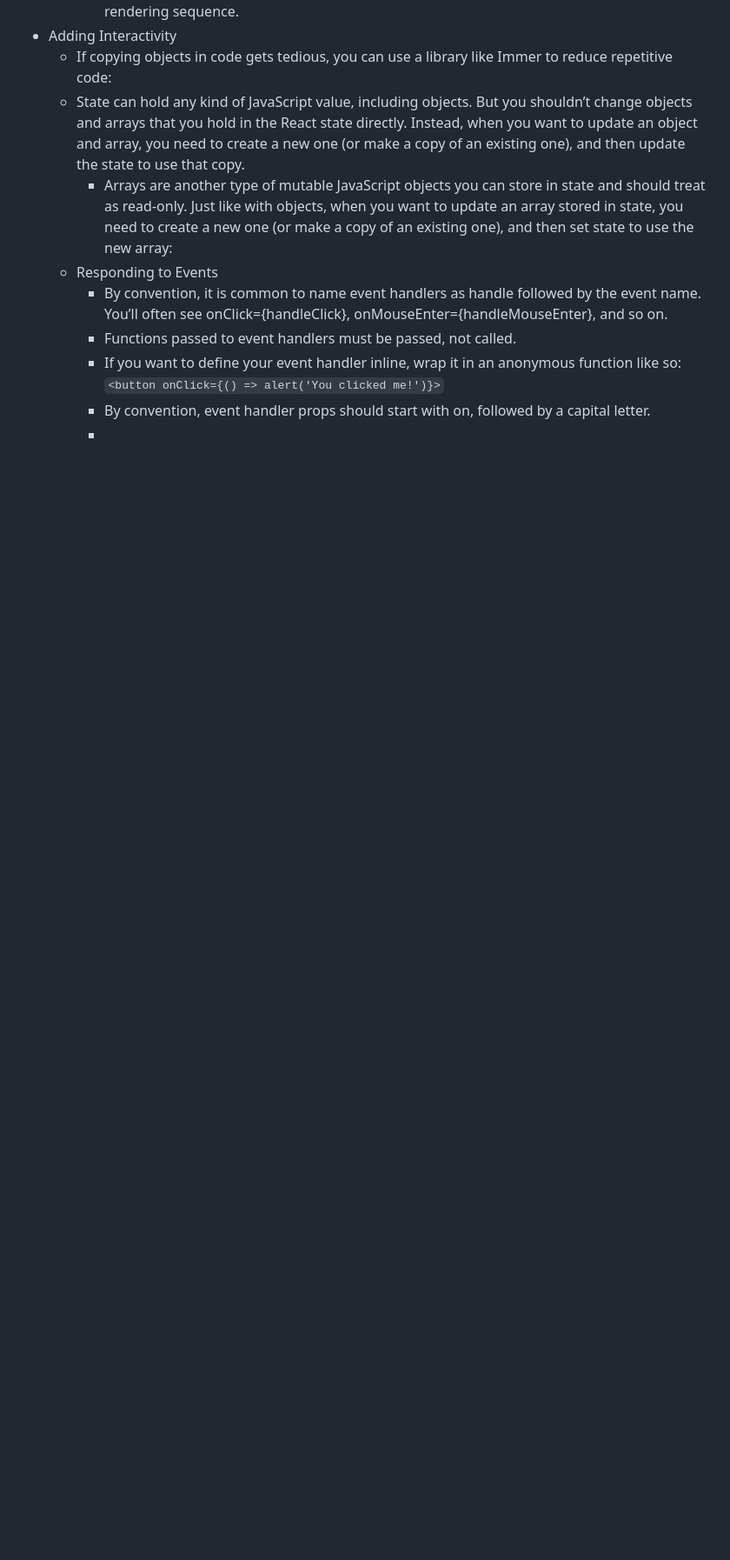
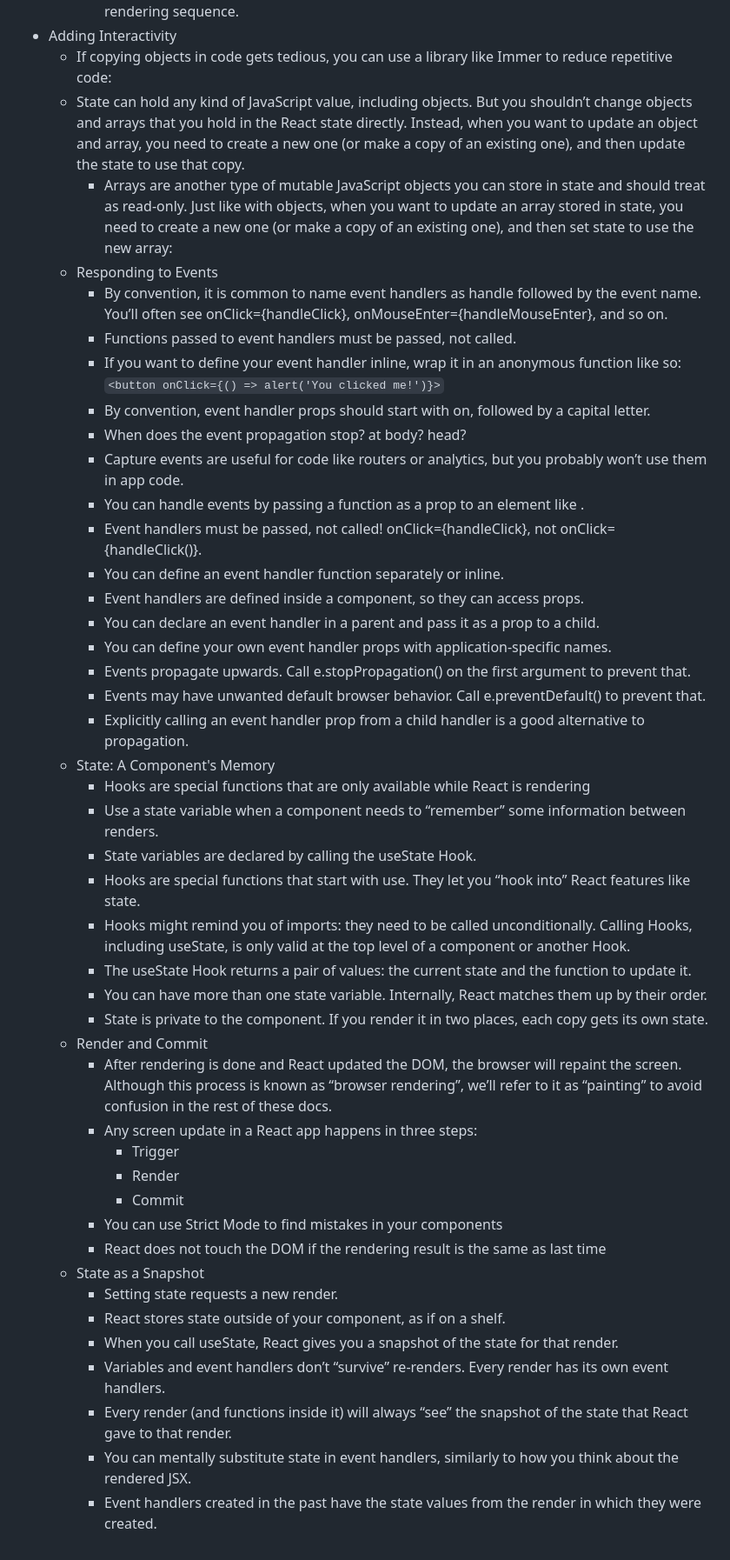
Before and after one commit to rajnishmsrit/jsserver, a Markdown page: notes/react/beta.react.js.md, the part around the change. Shown: that part at 87% size. GitHub-like rendering; blank space fills up the shorter version.

Commit message:
Updated state as a component memory

```diff
--- a/notes/react/beta.react.js.md
+++ b/notes/react/beta.react.js.md
@@ -42,4 +42,39 @@
         -   Functions passed to event handlers must be passed, not called.
         -   If you want to define your event handler inline, wrap it in an anonymous function like so: `<button onClick={() => alert('You clicked me!')}>`
         -   By convention, event handler props should start with on, followed by a capital letter.
-        -
+        -   When does the event propagation stop? at body? head?
+        -   Capture events are useful for code like routers or analytics, but you probably won’t use them in app code.
+        -   You can handle events by passing a function as a prop to an element like <button>.
+        -   Event handlers must be passed, not called! onClick={handleClick}, not onClick={handleClick()}.
+        -   You can define an event handler function separately or inline.
+        -   Event handlers are defined inside a component, so they can access props.
+        -   You can declare an event handler in a parent and pass it as a prop to a child.
+        -   You can define your own event handler props with application-specific names.
+        -   Events propagate upwards. Call e.stopPropagation() on the first argument to prevent that.
+        -   Events may have unwanted default browser behavior. Call e.preventDefault() to prevent that.
+        -   Explicitly calling an event handler prop from a child handler is a good alternative to propagation.
+    -   State: A Component's Memory
+        -   Hooks are special functions that are only available while React is rendering
+        -   Use a state variable when a component needs to “remember” some information between renders.
+        -   State variables are declared by calling the useState Hook.
+        -   Hooks are special functions that start with use. They let you “hook into” React features like state.
+        -   Hooks might remind you of imports: they need to be called unconditionally. Calling Hooks, including useState, is only valid at the top level of a component or another Hook.
+        -   The useState Hook returns a pair of values: the current state and the function to update it.
+        -   You can have more than one state variable. Internally, React matches them up by their order.
+        -   State is private to the component. If you render it in two places, each copy gets its own state.
+    -   Render and Commit
+        -   After rendering is done and React updated the DOM, the browser will repaint the screen. Although this process is known as “browser rendering”, we’ll refer to it as “painting” to avoid confusion in the rest of these docs.
+        -   Any screen update in a React app happens in three steps:
+            -   Trigger
+            -   Render
+            -   Commit
+        -   You can use Strict Mode to find mistakes in your components
+        -   React does not touch the DOM if the rendering result is the same as last time
+    -   State as a Snapshot
+        -   Setting state requests a new render.
+        -   React stores state outside of your component, as if on a shelf.
+        -   When you call useState, React gives you a snapshot of the state for that render.
+        -   Variables and event handlers don’t “survive” re-renders. Every render has its own event handlers.
+        -   Every render (and functions inside it) will always “see” the snapshot of the state that React gave to that render.
+        -   You can mentally substitute state in event handlers, similarly to how you think about the rendered JSX.
+        -   Event handlers created in the past have the state values from the render in which they were created.
```
